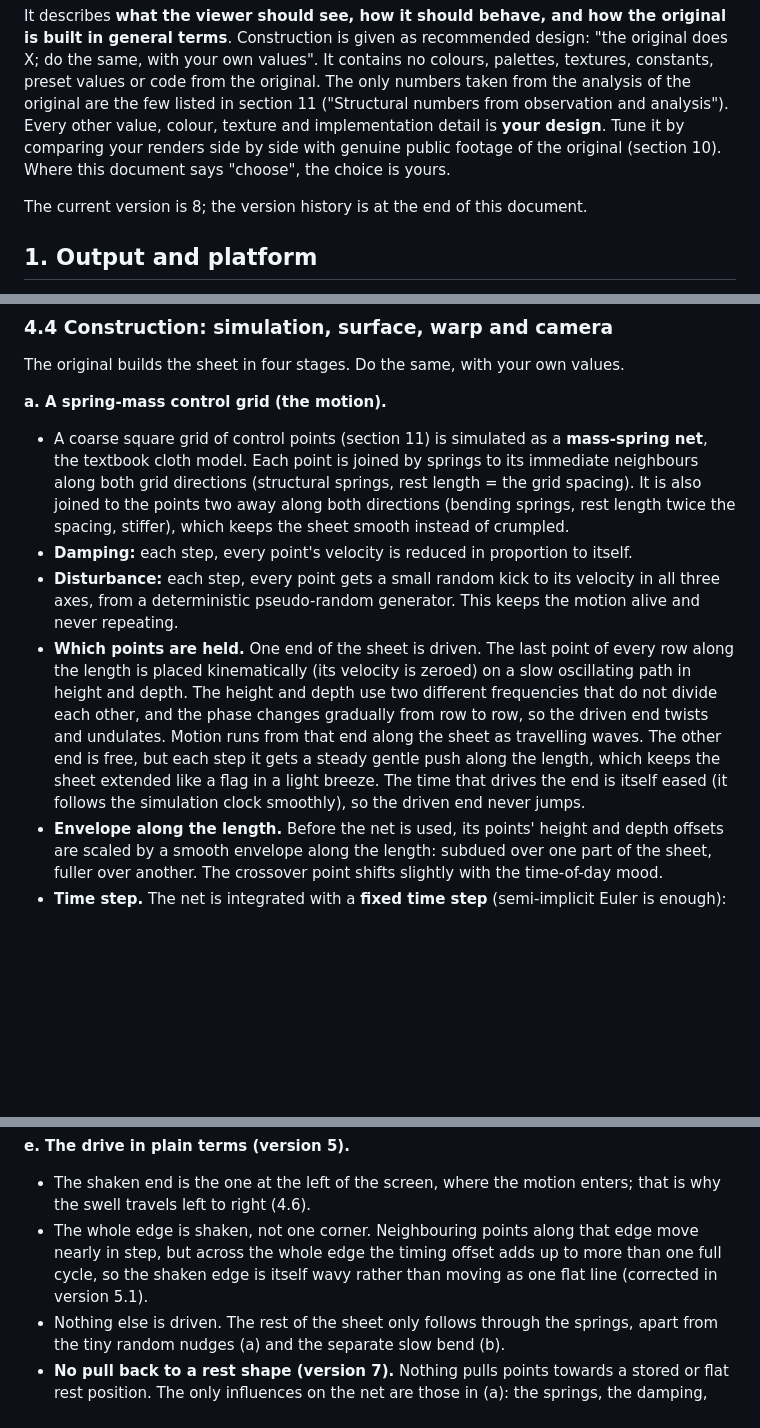
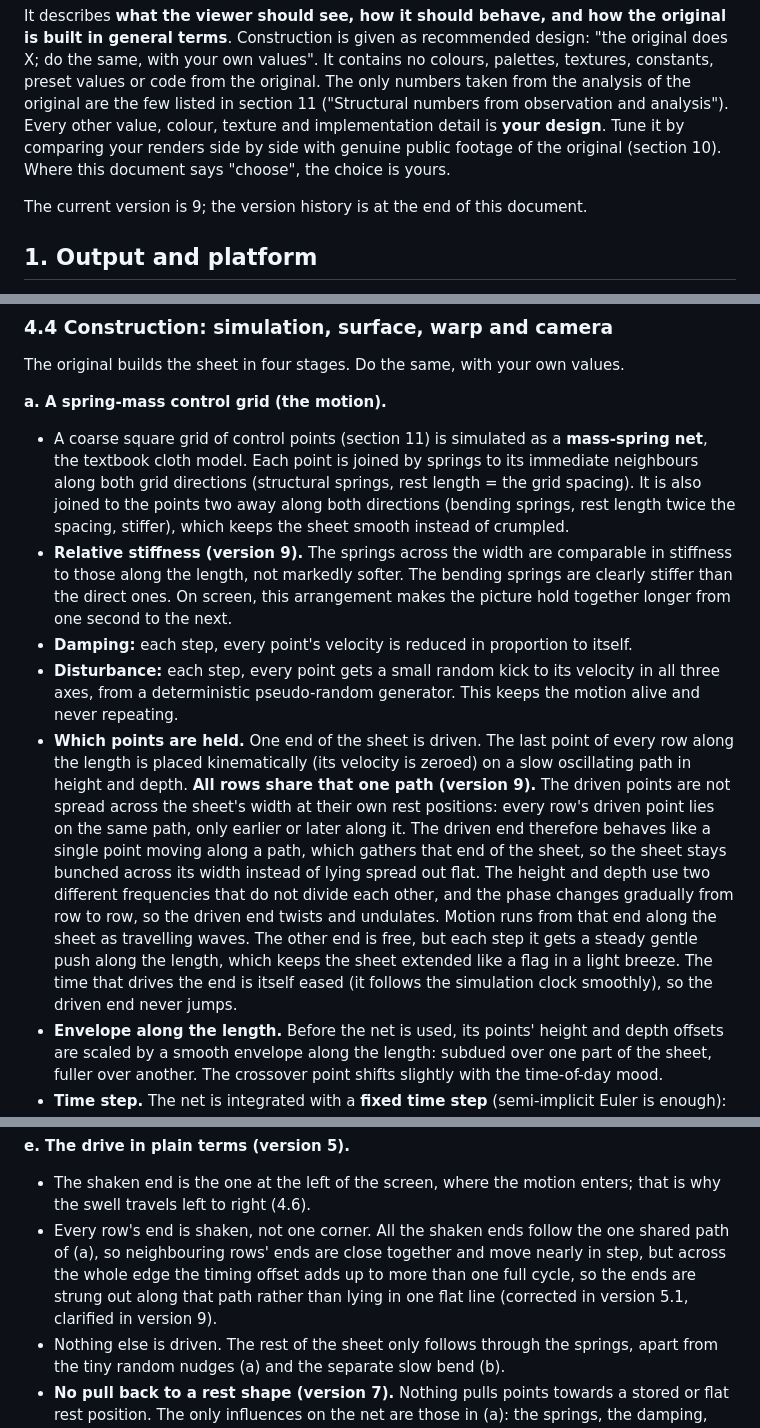
Before and after one commit to mrahtz/xmb-waves, a Markdown page: docs/SPEC.md, 3 parts joined by grey strips. GitHub-like rendering; blank space fills up the shorter version.

Commit message:
Spec version 9: the shaken edge follows one shared path; relative spring stiffness
Co-Authored-By: Claude Opus 5.5 <noreply@anthropic.com>
Claude-Session: https://claude.ai/code/session_01PEQiXgFWCK3S9HjsYSASeU

```diff
--- a/docs/SPEC.md
+++ b/docs/SPEC.md
@@ -4,7 +4,7 @@ This document describes an effect: a flowing, luminous wave drifting across a so
 
 It describes **what the viewer should see, how it should behave, and how the original is built in general terms**. Construction is given as recommended design: "the original does X; do the same, with your own values". It contains no colours, palettes, textures, constants, preset values or code from the original. The only numbers taken from the analysis of the original are the few listed in section 11 ("Structural numbers from observation and analysis"). Every other value, colour, texture and implementation detail is **your design**. Tune it by comparing your renders side by side with genuine public footage of the original (section 10). Where this document says "choose", the choice is yours.
 
-The current version is 8; the version history is at the end of this document.
+The current version is 9; the version history is at the end of this document.
 
 ## 1. Output and platform
 
@@ -93,9 +93,10 @@ The original builds the sheet in four stages. Do the same, with your own values.
 **a. A spring-mass control grid (the motion).**
 
 - A coarse square grid of control points (section 11) is simulated as a **mass-spring net**, the textbook cloth model. Each point is joined by springs to its immediate neighbours along both grid directions (structural springs, rest length = the grid spacing). It is also joined to the points two away along both directions (bending springs, rest length twice the spacing, stiffer), which keeps the sheet smooth instead of crumpled.
+- **Relative stiffness (version 9).** The springs across the width are comparable in stiffness to those along the length, not markedly softer. The bending springs are clearly stiffer than the direct ones. On screen, this arrangement makes the picture hold together longer from one second to the next.
 - **Damping:** each step, every point's velocity is reduced in proportion to itself.
 - **Disturbance:** each step, every point gets a small random kick to its velocity in all three axes, from a deterministic pseudo-random generator. This keeps the motion alive and never repeating.
-- **Which points are held.** One end of the sheet is driven. The last point of every row along the length is placed kinematically (its velocity is zeroed) on a slow oscillating path in height and depth. The height and depth use two different frequencies that do not divide each other, and the phase changes gradually from row to row, so the driven end twists and undulates. Motion runs from that end along the sheet as travelling waves. The other end is free, but each step it gets a steady gentle push along the length, which keeps the sheet extended like a flag in a light breeze. The time that drives the end is itself eased (it follows the simulation clock smoothly), so the driven end never jumps.
+- **Which points are held.** One end of the sheet is driven. The last point of every row along the length is placed kinematically (its velocity is zeroed) on a slow oscillating path in height and depth. **All rows share that one path (version 9).** The driven points are not spread across the sheet's width at their own rest positions: every row's driven point lies on the same path, only earlier or later along it. The driven end therefore behaves like a single point moving along a path, which gathers that end of the sheet, so the sheet stays bunched across its width instead of lying spread out flat. The height and depth use two different frequencies that do not divide each other, and the phase changes gradually from row to row, so the driven end twists and undulates. Motion runs from that end along the sheet as travelling waves. The other end is free, but each step it gets a steady gentle push along the length, which keeps the sheet extended like a flag in a light breeze. The time that drives the end is itself eased (it follows the simulation clock smoothly), so the driven end never jumps.
 - **Envelope along the length.** Before the net is used, its points' height and depth offsets are scaled by a smooth envelope along the length: subdued over one part of the sheet, fuller over another. The crossover point shifts slightly with the time-of-day mood.
 - **Time step.** The net is integrated with a **fixed time step** (semi-implicit Euler is enough): velocity from forces, then position from velocity, then damping. Real elapsed time (capped, so that a stall or a hidden tab does not produce a huge catch-up) is accumulated, and whole fixed steps are taken while enough has built up. For drawing, the net is **interpolated** between the previous and the current step by the leftover fraction, so the motion is smooth at any frame rate. ("Fix your timestep" with interpolation.) Step rate: section 11.
 - **Start.** The original starts from a stored, already-settled state. Pre-run your net (section 9) so that the first frame already looks like a typical running state.
@@ -122,7 +123,7 @@ The original builds the sheet in four stages. Do the same, with your own values.
 **e. The drive in plain terms (version 5).**
 
 - The shaken end is the one at the left of the screen, where the motion enters; that is why the swell travels left to right (4.6).
-- The whole edge is shaken, not one corner. Neighbouring points along that edge move nearly in step, but across the whole edge the timing offset adds up to more than one full cycle, so the shaken edge is itself wavy rather than moving as one flat line (corrected in version 5.1).
+- Every row's end is shaken, not one corner. All the shaken ends follow the one shared path of (a), so neighbouring rows' ends are close together and move nearly in step, but across the whole edge the timing offset adds up to more than one full cycle, so the ends are strung out along that path rather than lying in one flat line (corrected in version 5.1, clarified in version 9).
 - Nothing else is driven. The rest of the sheet only follows through the springs, apart from the tiny random nudges (a) and the separate slow bend (b).
 - **No pull back to a rest shape (version 7).** Nothing pulls points towards a stored or flat rest position. The only influences on the net are those in (a): the springs, the damping, the small random nudges, the steady push at the free end and the shaken edge. The sheet's shape comes entirely from how these balance.
 - **One plain oscillation per axis (version 7).** Each point of the shaken edge moves up and down by one smooth oscillation, and towards and away by another (the two frequencies of (a)). Nothing is layered on top: no extra shaking patterns, harmonics or secondary drives.
```
Also changed, not shown: other parts of docs/SPEC.md (+2 -0 lines).
